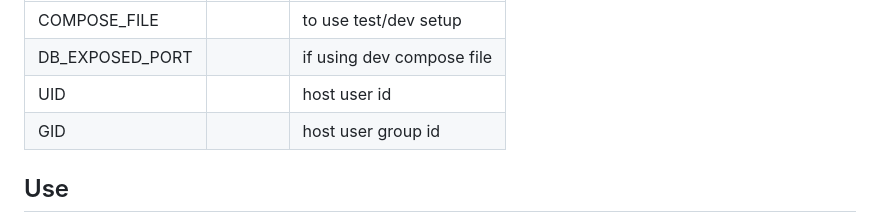
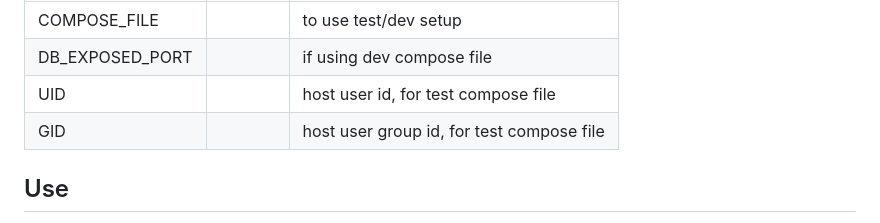
Before and after one commit to Probesys/agentj, a Markdown page: README.md, the part around the change. GitHub-like rendering.

```diff
--- a/README.md
+++ b/README.md
@@ -71,8 +71,8 @@ For dev/tests:
 |---------------------------|----------------|---------------------------------------------|
 | COMPOSE_FILE              |                | to use test/dev setup                       |
 | DB_EXPOSED_PORT           |                | if using dev compose file                   |
-| UID                       |                | host user id                                |
-| GID                       |                | host user group id                          |
+| UID                       |                | host user id, for test compose file         |
+| GID                       |                | host user group id, for test compose file   |
 
 ## Use
 
```
